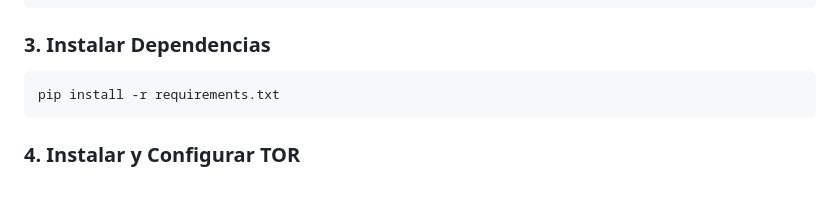
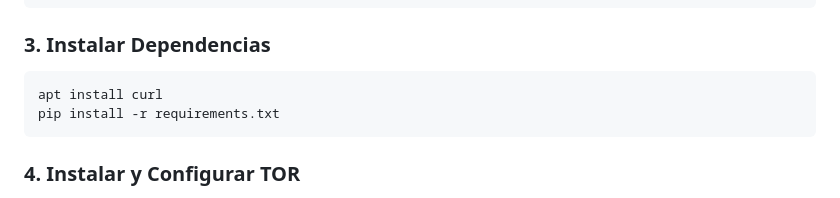
Before and after one commit to 0Vinylo0/Iterando-Pares, a Markdown page: README.md, the part around the change. Rendered like a GitHub page.

````diff
--- a/README.md
+++ b/README.md
@@ -74,6 +74,7 @@ source env/bin/activate
 
 ### 3. Instalar Dependencias
 ```bash
+apt install curl
 pip install -r requirements.txt
 ```
 
````
